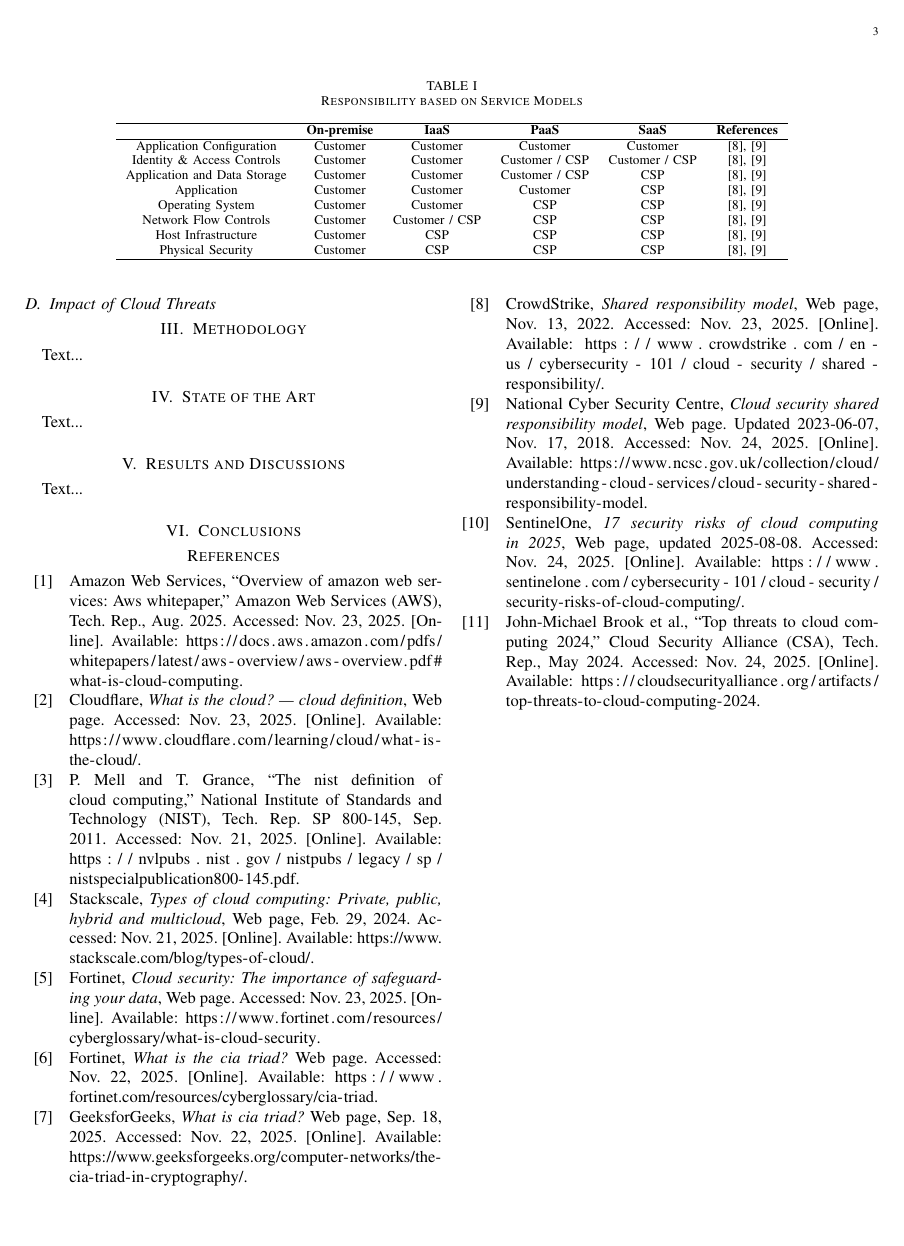
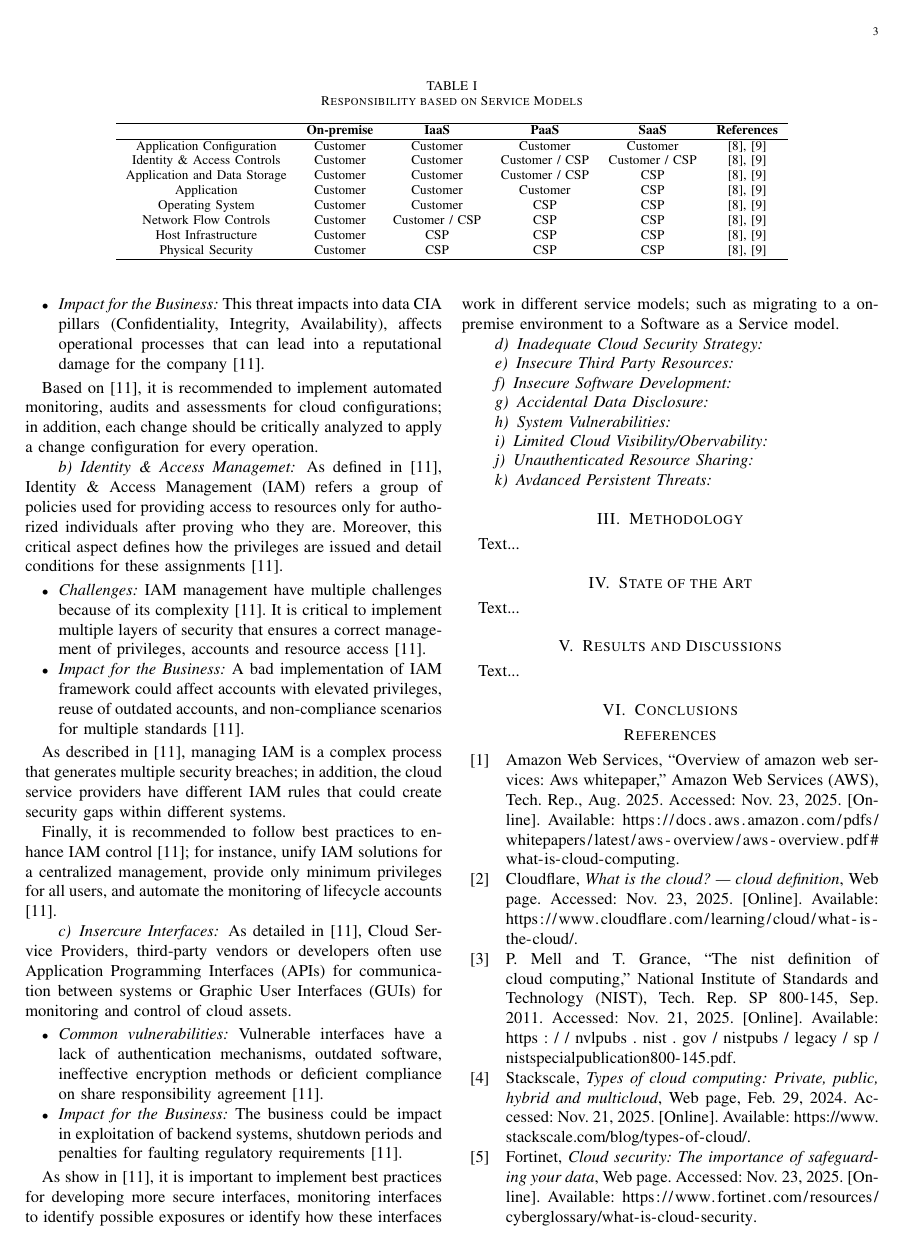
Before and after one commit to Auc4/investigacion_cloud, a LaTeX paper (main.tex): page 3 of 3 before the commit and page 3 of 4 after it. Compiled offline with pdfLaTeX.

Commit message:
Docs: Avance en las vulnerabilidades del marco teórico

```diff
--- a/main.tex
+++ b/main.tex
@@ -157,14 +158,51 @@ Misconfiguration vulnerability is caused because an insufficient knowledge of cl
+    \item \textit{Impact for the Business:} This threat impacts into data CIA pillars (Confidentiality, Integrity, Availability), affects operational processes that can lead into a reputational damage for the company \cite{securityAlliancerep}.
+\end{itemize}
 
-\paragraph{Identity \& Access Managemet (IAM)}
+Based on \cite{securityAlliancerep}, it is recommended to implement automated monitoring, audits and assessments for cloud configurations; in addition, each change should be critically analyzed to apply a change configuration for every operation.
 
-\paragraph{Insercure Interfaces \& APIs}
+\paragraph{Identity \& Access Managemet}
+
+As defined in \cite{securityAlliancerep}, Identity \& Access Management (IAM) refers a group of policies used for providing access to resources only for authorized individuals after proving who they are. Moreover, this critical aspect defines how the privileges are issued and detail conditions for these assignments \cite{securityAlliancerep}.
+
+\begin{itemize}
+    \item \textit{Challenges:} IAM management have multiple challenges because of its complexity \cite{securityAlliancerep}. It is critical to implement multiple layers of security that ensures a correct management of privileges, accounts and resource access \cite{securityAlliancerep}.
+    \item \textit{Impact for the Business:} A bad implementation of IAM framework could affect accounts with elevated privileges, reuse of outdated accounts, and non-compliance scenarios for multiple standards \cite{securityAlliancerep}.
+\end{itemize}
+
+
+As described in \cite{securityAlliancerep}, managing IAM is a complex process that generates multiple security breaches; in addition, the cloud service providers have different IAM rules that could create security gaps within different systems.
+
+Finally, it is recommended to follow best practices to enhance IAM control \cite{securityAlliancerep}; for instance, unify IAM solutions for a centralized management, provide only minimum privileges for all users, and automate the monitoring of lifecycle accounts \cite{securityAlliancerep}.
+
+\paragraph{Insercure Interfaces}
+
+As detailed in \cite{securityAlliancerep}, Cloud Service Providers, third-party vendors or developers often use Application Programming Interfaces (APIs) for communication between systems or Graphic User Interfaces (GUIs) for monitoring and control of cloud assets.
+
+\begin{itemize}
+    \item \textit{Common vulnerabilities:} Vulnerable interfaces have a lack of authentication mechanisms, outdated software, ineffective encryption methods or deficient compliance on share responsibility agreement \cite{securityAlliancerep}.
+    \item \textit{Impact for the Business:} The business could be impact in exploitation of backend systems, shutdown periods and penalties for faulting regulatory requirements \cite{securityAlliancerep}.
+\end{itemize}
+
+As show in \cite{securityAlliancerep}, it is important to implement best practices for developing more secure interfaces, monitoring interfaces to identify possible exposures or identify how these interfaces work in different service models; such as migrating to a on-premise environment to a Software as a Service model.
 
 \paragraph{Inadequate Cloud Security Strategy}
 
+\paragraph{Insecure Third Party Resources}
+
+\paragraph{Insecure Software Development}
+
+\paragraph{Accidental Data Disclosure}
+
+\paragraph{System Vulnerabilities}
+
+\paragraph{Limited Cloud Visibility/Obervability}
+
+\paragraph{Unauthenticated Resource Sharing}
+
+\paragraph{Avdanced Persistent Threats}
 
 
 
-\subsection{Impact of Cloud Threats}
 % -------------------------------- %
 
 % Metodología
```
Also changed, not shown: references.bib (+1 -1 lines), main.pdf, main.tex (5 more changed lines).
